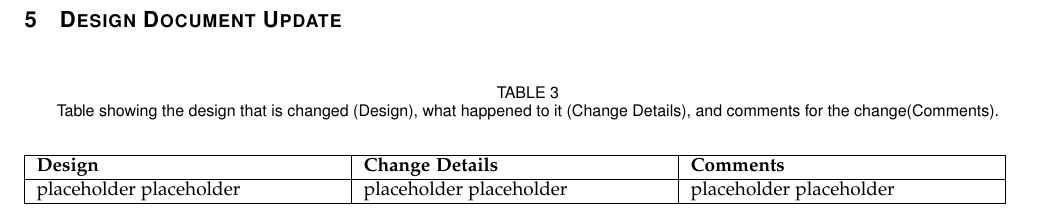
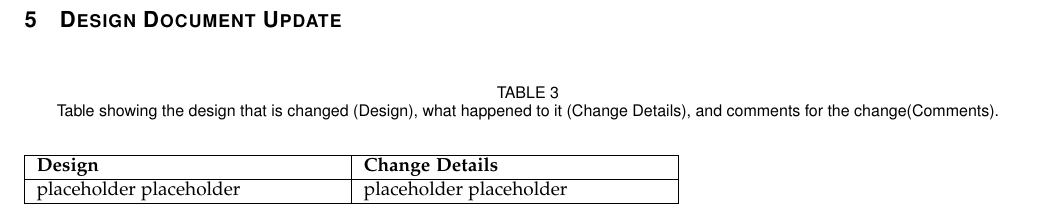
Before and after one commit to danielgwj/capstone12, a LaTeX paper (FinalReport/finalreport.tex): part of page 44 of 94, cut so that both start at the same text. Compiled offline with pdfLaTeX; a missing font is replaced by an installed copy or a similar font; a LaTeX package or settings file that is missing is left out.

Commit message:
Change designdoc table.

```diff
--- a/FinalReport/finalreport.tex
+++ b/FinalReport/finalreport.tex
@@ -228,9 +228,8 @@ The original Gantt chart was not modified.
 \caption{Table showing the design that is changed (Design), what happened to it (Change Details), and comments for the change(Comments).}
 \begin{tabular}{ | p{0.3\linewidth} | p{0.3\linewidth} | p{0.3\linewidth} | }
 \hline
-\textbf{Design}  & \textbf{Change Details}  & \textbf{Comments} \\ \hline
+\textbf{Design}  & \textbf{Change Details} \\ \hline
 
-placeholder placeholder &
 placeholder placeholder &
 placeholder placeholder \\ \hline
 
```
